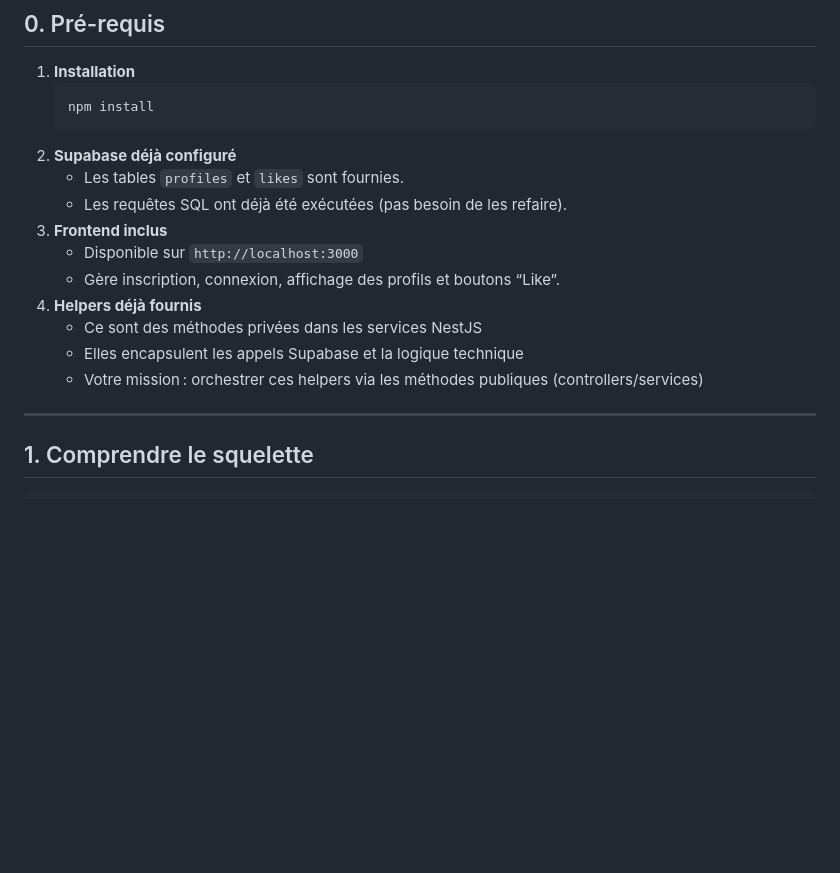
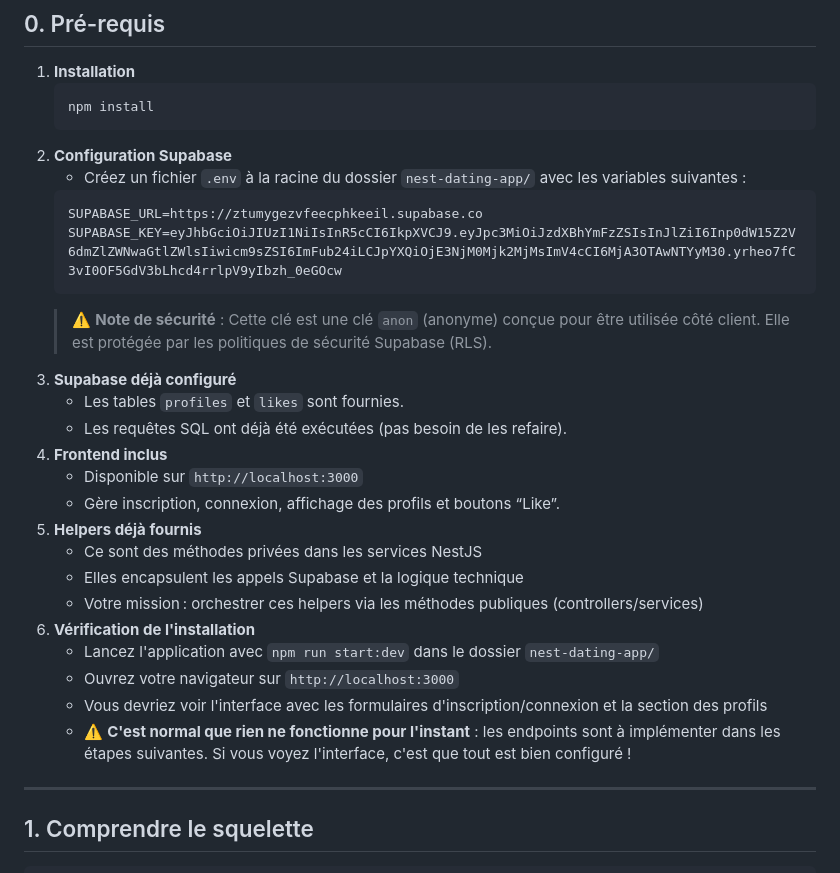
Before and after one commit to DimosMssd/tp2-nest-dating-app-v1, a Markdown page: Readme.md, the part around the change. GitHub-like rendering; blank space fills up the shorter version.

Commit message:
ajout de l'instruction .env

````diff
--- a/Readme.md
+++ b/Readme.md
@@ -12,16 +12,28 @@
    ```bash
    npm install
    ```
-2. **Supabase déjà configuré**
+2. **Configuration Supabase**
+   - Créez un fichier `.env` à la racine du dossier `nest-dating-app/` avec les variables suivantes :
+   ```env
+   SUPABASE_URL=https://ztumygezvfeecphkeeil.supabase.co
+   SUPABASE_KEY=eyJhbGciOiJIUzI1NiIsInR5cCI6IkpXVCJ9.eyJpc3MiOiJzdXBhYmFzZSIsInJlZiI6Inp0dW15Z2V6dmZlZWNwaGtlZWlsIiwicm9sZSI6ImFub24iLCJpYXQiOjE3NjM0Mjk2MjMsImV4cCI6MjA3OTAwNTYyM30.yrheo7fC3vI0OF5GdV3bLhcd4rrlpV9yIbzh_0eGOcw
+   ```
+   > ⚠️ **Note de sécurité** : Cette clé est une clé `anon` (anonyme) conçue pour être utilisée côté client. Elle est protégée par les politiques de sécurité Supabase (RLS).
+3. **Supabase déjà configuré**
    - Les tables `profiles` et `likes` sont fournies.
    - Les requêtes SQL ont déjà été exécutées (pas besoin de les refaire).
-3. **Frontend inclus**
+4. **Frontend inclus**
    - Disponible sur `http://localhost:3000`
    - Gère inscription, connexion, affichage des profils et boutons “Like”.
-4. **Helpers déjà fournis**
+5. **Helpers déjà fournis**
    - Ce sont des méthodes privées dans les services NestJS
    - Elles encapsulent les appels Supabase et la logique technique
    - Votre mission : orchestrer ces helpers via les méthodes publiques (controllers/services)
+6. **Vérification de l'installation**
+   - Lancez l'application avec `npm run start:dev` dans le dossier `nest-dating-app/`
+   - Ouvrez votre navigateur sur `http://localhost:3000`
+   - Vous devriez voir l'interface avec les formulaires d'inscription/connexion et la section des profils
+   - ⚠️ **C'est normal que rien ne fonctionne pour l'instant** : les endpoints sont à implémenter dans les étapes suivantes. Si vous voyez l'interface, c'est que tout est bien configuré !
 
 ---
 
````
